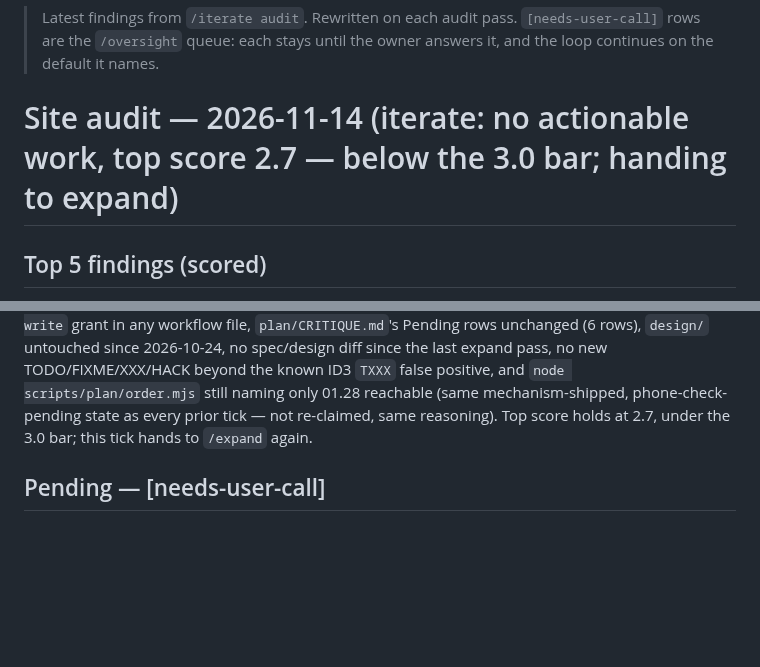
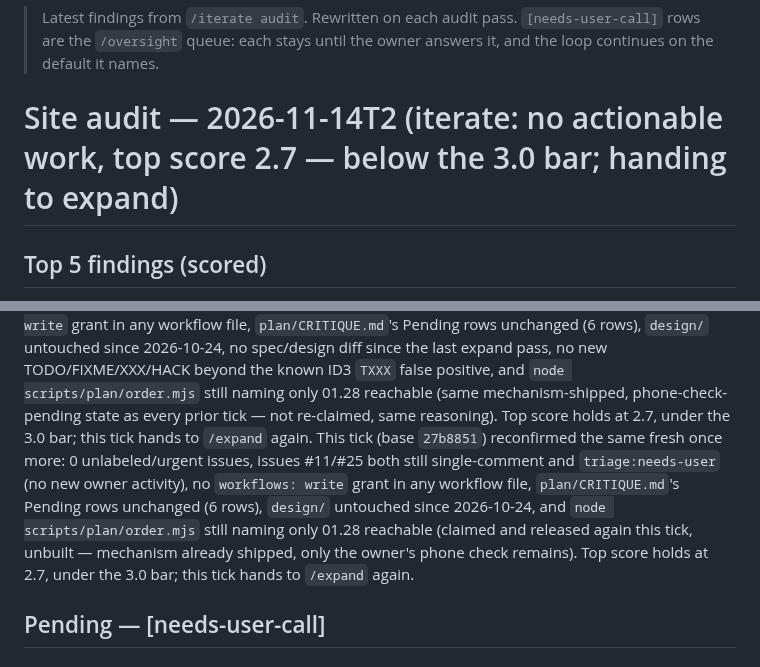
Before and after one commit to no-trbl-2-u/mood-read, a Markdown page: plan/AUDIT.md, 2 parts joined by grey strips. Rendered like a GitHub page; blank space fills up the shorter version.

Commit message:
plan: no actionable iterate work this tick, handing to expand
Reconfirmed: 0 unlabeled/urgent issues, issues #11/#25 unchanged at
triage:needs-user, no workflows: write grant, plan/CRITIQUE.md's
Pending rows unchanged (6 rows), design/ untouched since 2026-10-24,
and node scripts/plan/order.mjs still naming only 01.28 reachable
(claimed and released again this tick, unbuilt -- mechanism already
shipped, only the owner's phone check remains). Top score holds at
2.7, under the 3.0 bar.

Cloud-Run: https://github.com/no-trbl-2-u/mood-read/actions/runs/43603096336

```diff
--- a/plan/AUDIT.md
+++ b/plan/AUDIT.md
@@ -5,7 +5,7 @@
 > stays until the owner answers it, and the loop continues on the
 > default it names.
 
-# Site audit — 2026-11-14 (iterate: no actionable work, top score 2.7 — below the 3.0 bar; handing to expand)
+# Site audit — 2026-11-14T2 (iterate: no actionable work, top score 2.7 — below the 3.0 bar; handing to expand)
 
 ## Top 5 findings (scored)
 
@@ -180,7 +180,13 @@ Pending rows unchanged (6 rows), `design/` untouched since 2026-10-24, no spec/d
 the last expand pass, no new TODO/FIXME/XXX/HACK beyond the known ID3 `TXXX` false positive, and
 `node scripts/plan/order.mjs` still naming only 01.28 reachable (same mechanism-shipped,
 phone-check-pending state as every prior tick — not re-claimed, same reasoning). Top score holds
-at 2.7, under the 3.0 bar; this tick hands to `/expand` again.
+at 2.7, under the 3.0 bar; this tick hands to `/expand` again. This tick (base `27b8851`)
+reconfirmed the same fresh once more: 0 unlabeled/urgent issues, issues #11/#25 both still
+single-comment and `triage:needs-user` (no new owner activity), no `workflows: write` grant in
+any workflow file, `plan/CRITIQUE.md`'s Pending rows unchanged (6 rows), `design/` untouched
+since 2026-10-24, and `node scripts/plan/order.mjs` still naming only 01.28 reachable (claimed
+and released again this tick, unbuilt — mechanism already shipped, only the owner's phone check
+remains). Top score holds at 2.7, under the 3.0 bar; this tick hands to `/expand` again.
 
 ## Pending — [needs-user-call]
 
```
